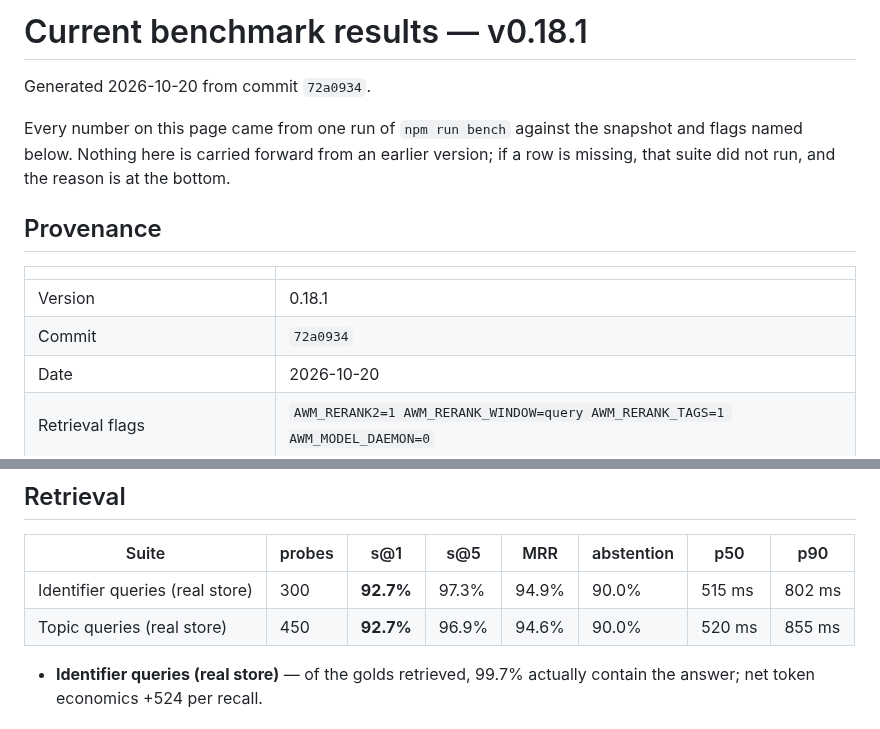
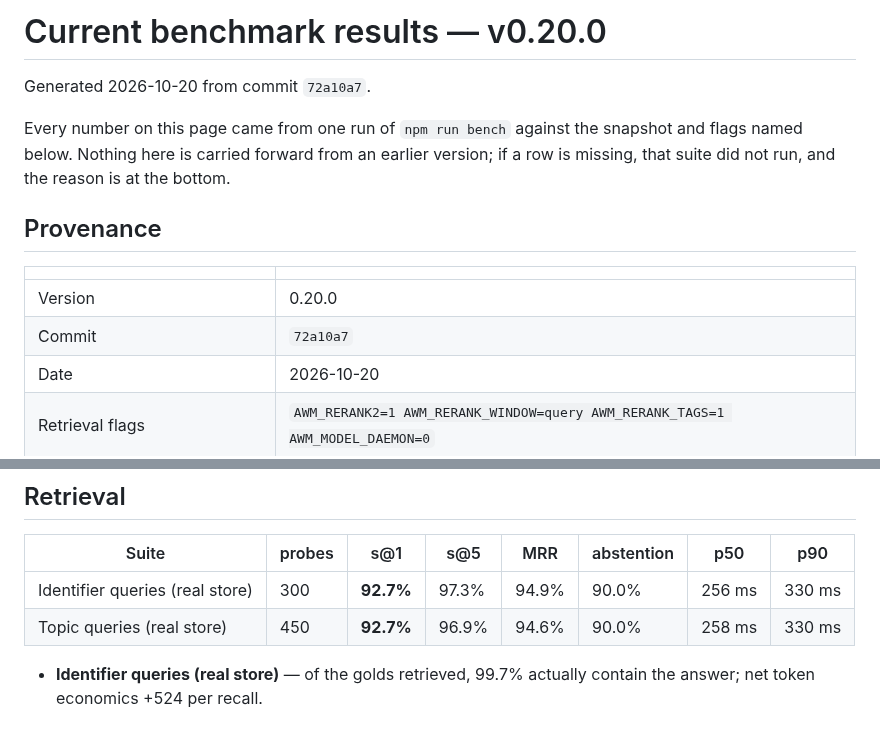
Before and after one commit to CompleteIdeas/agent-working-memory, a Markdown page: docs/benchmarks-current.md, 2 parts joined by grey strips. GitHub-like rendering.

Commit message:
docs: benchmark page regenerated at the 0.20.0 release revision
npm run bench on 72a10a7, in-process at the q8 default on a quiet
machine: accuracy unchanged (identifier 92.7 / 97.3 / 94.9, topic 92.7 /
96.9 / 94.6, abstention 90.0, temporal 95.0); p50 256 ms identifier and
258 ms topic, p90 330 — the 0.19 page's 515 / 520 ms were measured with
five sessions open.

Co-Authored-By: Claude Fable 5.1 <noreply@anthropic.com>
Claude-Session: https://claude.ai/code/session_01T1Lf3ABYDu58abzzFR3RB6

```diff
--- a/docs/benchmarks-current.md
+++ b/docs/benchmarks-current.md
@@ -1,9 +1,9 @@
 <!-- GENERATED BY `npm run bench` — DO NOT EDIT BY HAND. -->
 <!-- Hand-written analysis belongs in benchmarks.md; this file is only what the current build scores. -->
 
-# Current benchmark results — v0.18.1
+# Current benchmark results — v0.20.0
 
-Generated 2026-10-20 from commit `72a0934`.
+Generated 2026-10-20 from commit `72a10a7`.
 
 Every number on this page came from one run of `npm run bench` against the snapshot and
 flags named below. Nothing here is carried forward from an earlier version; if a row is
@@ -13,8 +13,8 @@ missing, that suite did not run, and the reason is at the bottom.
 
 | | |
 |---|---|
-| Version | 0.18.1 |
-| Commit | `72a0934` |
+| Version | 0.20.0 |
+| Commit | `72a10a7` |
 | Date | 2026-10-20 |
 | Retrieval flags | `AWM_RERANK2=1 AWM_RERANK_WINDOW=query AWM_RERANK_TAGS=1 AWM_MODEL_DAEMON=0` |
 | Snapshot | `tests/realstore-eval/snapshot/store.db` |
@@ -31,8 +31,8 @@ missing, that suite did not run, and the reason is at the bottom.
 
 | Suite | probes | s@1 | s@5 | MRR | abstention | p50 | p90 |
 |---|---|---|---|---|---|---|---|
-| Identifier queries (real store) | 300 | **92.7%** | 97.3% | 94.9% | 90.0% | 515 ms | 802 ms |
-| Topic queries (real store) | 450 | **92.7%** | 96.9% | 94.6% | 90.0% | 520 ms | 855 ms |
+| Identifier queries (real store) | 300 | **92.7%** | 97.3% | 94.9% | 90.0% | 256 ms | 330 ms |
+| Topic queries (real store) | 450 | **92.7%** | 96.9% | 94.6% | 90.0% | 258 ms | 330 ms |
 
 - **Identifier queries (real store)** — of the golds retrieved, 99.7% actually contain the answer; net token economics +524 per recall.
 
```
Also changed, not shown: other parts of docs/benchmarks-current.md (+2 -2 lines), README.md (+1 -1 lines).
